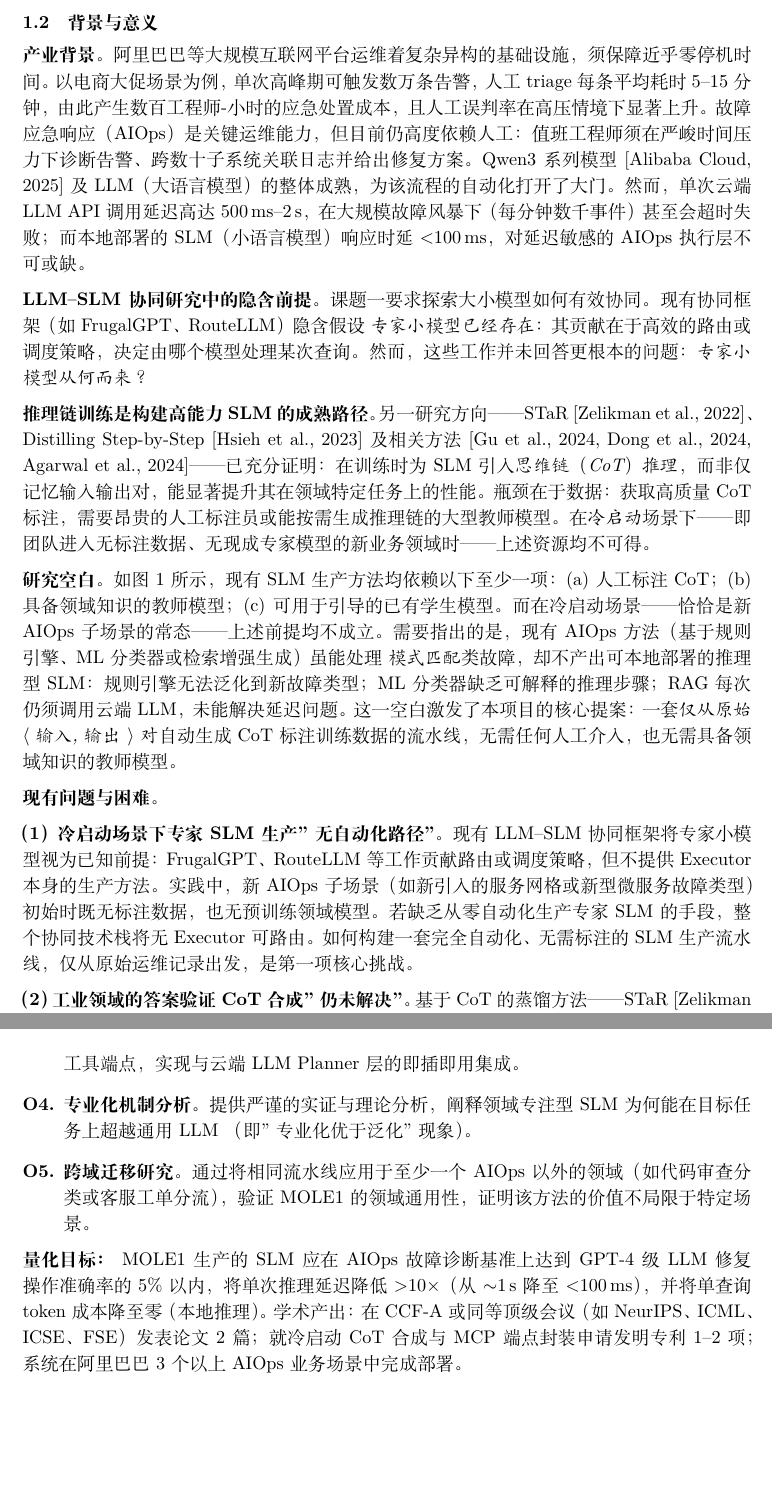
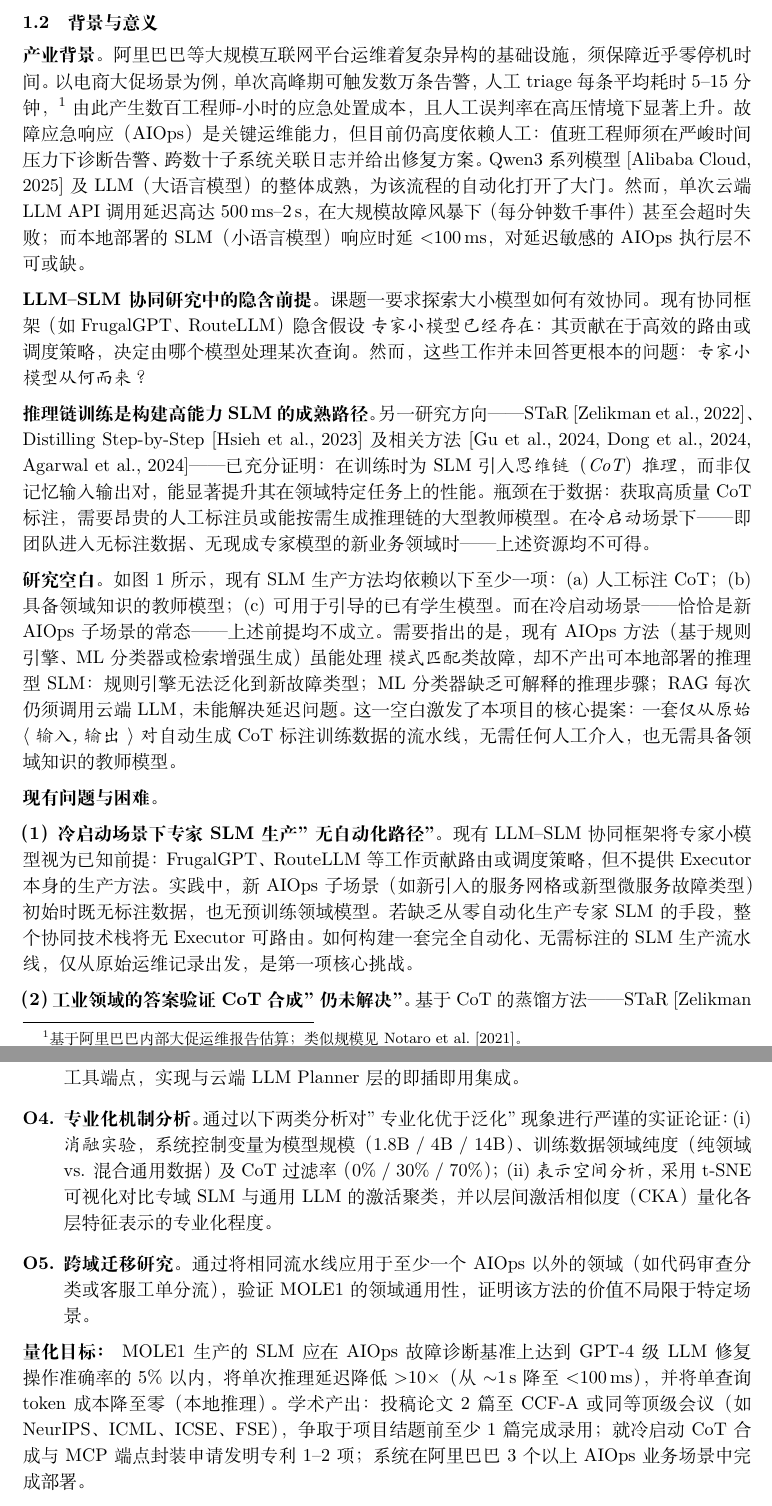
Before and after one commit to DataLab-atom/LatexAliBaBa, a LaTeX document (main.tex): two parts of pages 2 and 4 of 13, joined at a grey line, cut so that both start at the same text, the shorter picture padded with empty space. Compiled offline with XeLaTeX.

Commit message:
Apply 5 research content improvements to grant proposal
1. Add @misc{logos} bib entry (Logos molecular science paper) and
   \citep{logos} in Stage 3 filter description and 讨论 synthesis paragraph
2. Add footnote to background scale numbers (数万条告警/5-15分钟) citing aiops
3. Soften data agreement wording: "初步确认数据访问意向，协议正在商定中"
4. Change CCF-A publication target from "发表2篇" to "投稿2篇，争取至少1篇录用"
   in both 量化目标 and 交付成果 sections
5. Replace vague O4 with specific methodology: ablation study
   (model size × data purity × CoT filter rate) + representation
   analysis (t-SNE + CKA layer-wise activation similarity)

https://claude.ai/code/session_018voihYQdxXscZcc7G8ckrH

```diff
--- a/main.tex
+++ b/main.tex
@@ -110,7 +110,8 @@
 
 \textbf{产业背景。}
 阿里巴巴等大规模互联网平台运维着复杂异构的基础设施，须保障近乎零停机时间。
-以电商大促场景为例，单次高峰期可触发数万条告警，人工 triage 每条平均耗时 5--15 分钟，
+以电商大促场景为例，单次高峰期可触发数万条告警，人工 triage 每条平均耗时 5--15 分钟，%
+\footnote{基于阿里巴巴内部大促运维报告估算；类似规模见 \citet{aiops}。}
 由此产生数百工程师-小时的应急处置成本，且人工误判率在高压情境下显著上升。
 故障应急响应（AIOps）是关键运维能力，但目前仍高度依赖人工：值班工程师须在严峻时间压力下
 诊断告警、跨数十子系统关联日志并给出修复方案。
@@ -200,8 +201,11 @@ ML 分类器缺乏可解释的推理步骤；RAG 每次仍须调用云端 LLM，
         将每个训练好的 SLM 打包为标准化的 MCP（Model Context Protocol）工具端点，
         实现与云端 LLM Planner 层的即插即用集成。
   \item \textbf{专业化机制分析。}
-        提供严谨的实证与理论分析，阐释领域专注型 SLM 为何能在目标任务上超越通用 LLM
-        （即"专业化优于泛化"现象）。
+        通过以下两类分析对"专业化优于泛化"现象进行严谨的实证论证：
+        (i) \emph{消融实验}，系统控制变量为模型规模（1.8B / 4B / 14B）、
+        训练数据领域纯度（纯领域 vs. 混合通用数据）及 CoT 过滤率（0\% / 30\% / 70\%）；
+        (ii) \emph{表示空间分析}，采用 t-SNE 可视化对比专域 SLM 与通用 LLM 的激活聚类，
+        并以层间激活相似度（CKA）量化各层特征表示的专业化程度。
   \item \textbf{跨域迁移研究。}
         通过将相同流水线应用于至少一个 AIOps 以外的领域（如代码审查分类或
         客服工单分流），验证 MOLE1 的领域通用性，证明该方法的价值不局限于特定场景。
@@ -210,7 +214,7 @@ ML 分类器缺乏可解释的推理步骤；RAG 每次仍须调用云端 LLM，
 \noindent\textbf{量化目标：}
 MOLE1 生产的 SLM 应在 AIOps 故障诊断基准上达到 GPT-4 级 LLM 修复操作准确率的 5\% 以内，
 将单次推理延迟降低 $>$10$\times$（从 $\sim$1\,s 降至 $<$100\,ms），并将单查询 token 成本降至零（本地推理）。
-学术产出：在 CCF-A 或同等顶级会议（如 NeurIPS、ICML、ICSE、FSE）发表论文 2 篇；
+学术产出：投稿论文 2 篇至 CCF-A 或同等顶级会议（如 NeurIPS、ICML、ICSE、FSE），争取于项目结题前至少 1 篇完成录用；
 就冷启动 CoT 合成与 MCP 端点封装申请发明专利 1--2 项；系统在阿里巴巴 3 个以上 AIOps 业务场景中完成部署。
 
 % ──────────────────────────────────────────────────────────────────────────────
```
Also changed, not shown: refs.bib (+7 -0 lines), main.tex (12 more changed lines).
